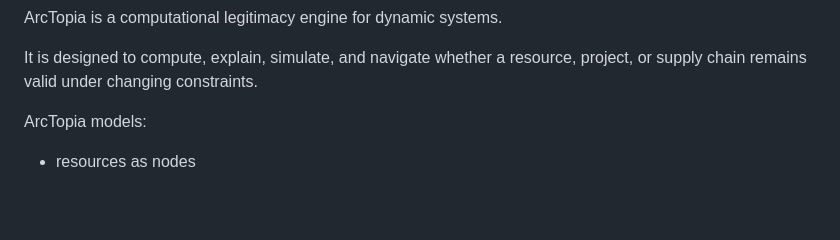
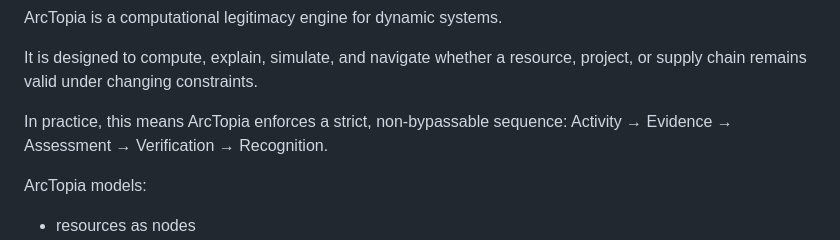
Before and after one commit to Lydia-No/ArcTopia-framework, a Markdown page: README.md, the part around the change. Drawn GitHub-style; blank space fills up the shorter version.

```diff
--- a/README.md
+++ b/README.md
@@ -19,7 +19,7 @@ ArcTopia is a computational legitimacy engine for dynamic systems.
 It is designed to compute, explain, simulate, and navigate whether a resource, project, or supply chain remains valid under changing constraints.
 
 
-
+In practice, this means ArcTopia enforces a strict, non-bypassable sequence: Activity → Evidence → Assessment → Verification → Recognition.
 
 
 ArcTopia models:
```
